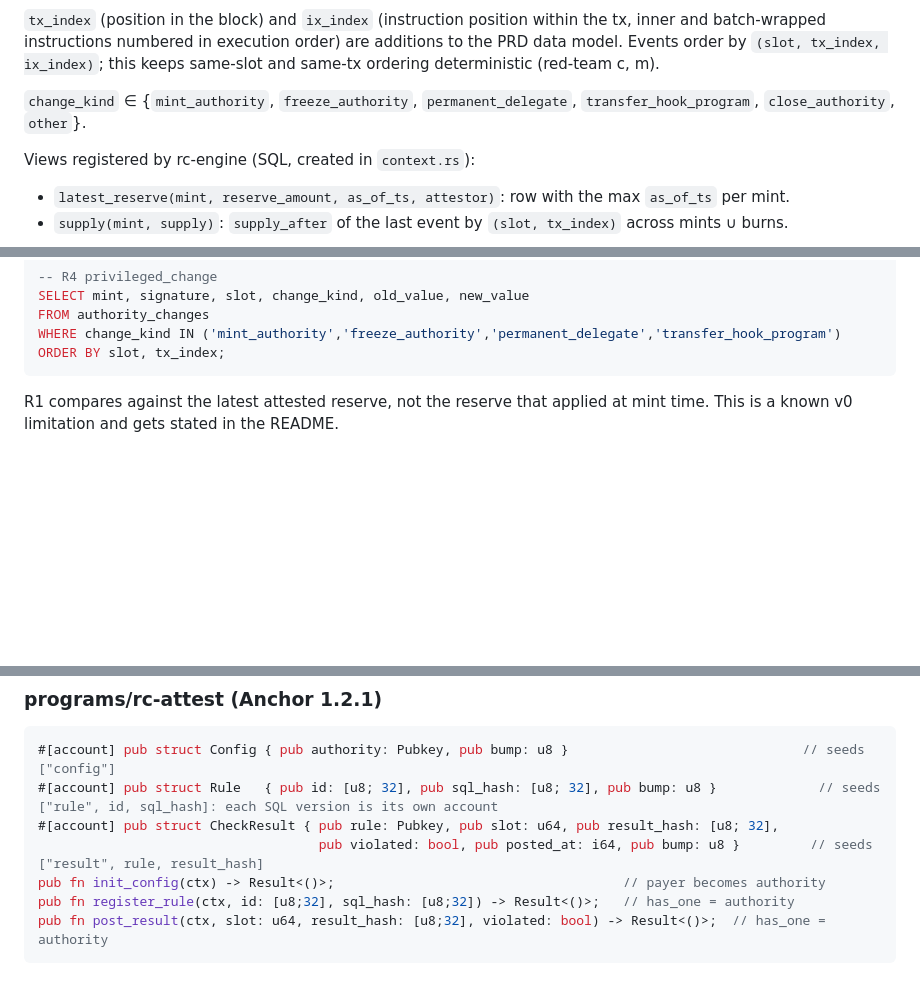
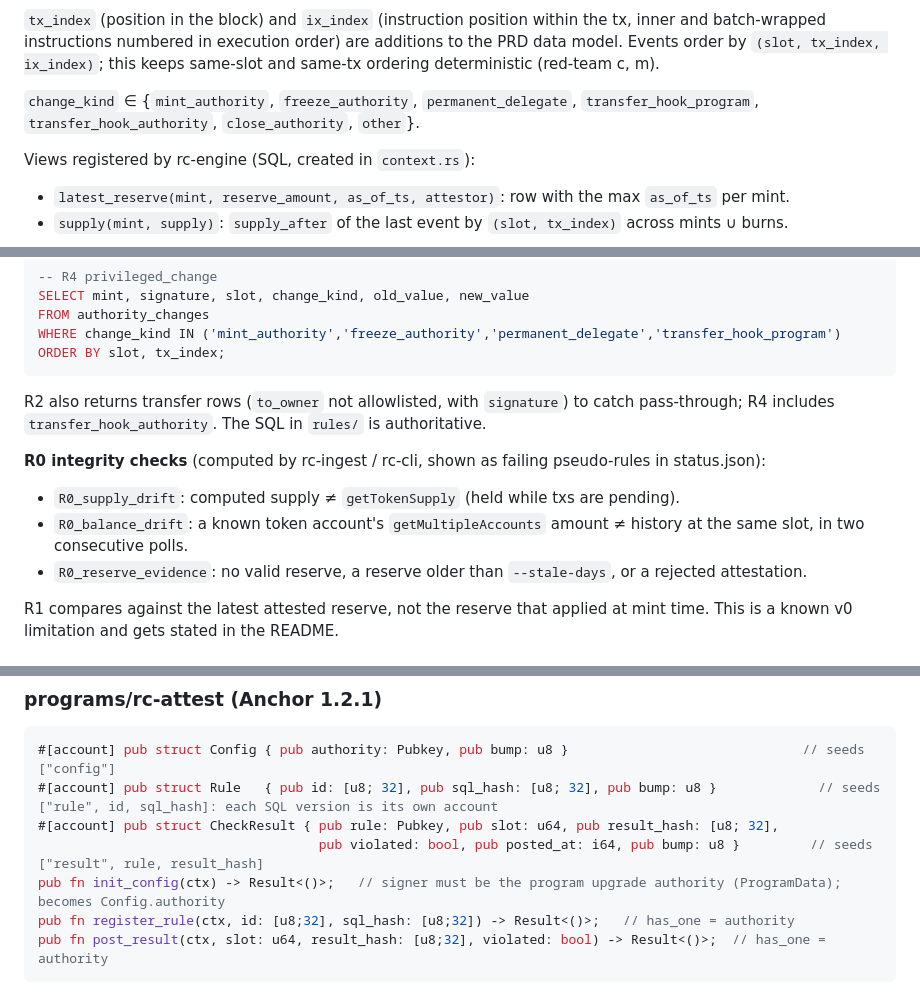
Before and after one commit to batmnnn/register-check, a Markdown page: SPEC.md, 3 parts joined by grey strips. Drawn GitHub-style; blank space fills up the shorter version.

Commit message:
SPEC: sync with review fixes (R0 checks, R2/R4 changes, init_config gate)
Co-Authored-By: Claude Opus 5.5 <noreply@anthropic.com>

````diff
--- a/SPEC.md
+++ b/SPEC.md
@@ -58,7 +58,7 @@ All `mint`/owner/authority/signature columns are `Utf8` (base58). Amounts are `U
 
 `tx_index` (position in the block) and `ix_index` (instruction position within the tx, inner and batch-wrapped instructions numbered in execution order) are additions to the PRD data model. Events order by `(slot, tx_index, ix_index)`; this keeps same-slot and same-tx ordering deterministic (red-team c, m).
 
-`change_kind` ∈ {`mint_authority`, `freeze_authority`, `permanent_delegate`, `transfer_hook_program`, `close_authority`, `other`}.
+`change_kind` ∈ {`mint_authority`, `freeze_authority`, `permanent_delegate`, `transfer_hook_program`, `transfer_hook_authority`, `close_authority`, `other`}.
 
 Views registered by rc-engine (SQL, created in `context.rs`):
 - `latest_reserve(mint, reserve_amount, as_of_ts, attestor)`: row with the max `as_of_ts` per mint.
@@ -94,6 +94,13 @@ FROM authority_changes
 WHERE change_kind IN ('mint_authority','freeze_authority','permanent_delegate','transfer_hook_program')
 ORDER BY slot, tx_index;
 ```
+
+R2 also returns transfer rows (`to_owner` not allowlisted, with `signature`) to catch pass-through; R4 includes `transfer_hook_authority`. The SQL in `rules/` is authoritative.
+
+**R0 integrity checks** (computed by rc-ingest / rc-cli, shown as failing pseudo-rules in status.json):
+- `R0_supply_drift`: computed supply ≠ `getTokenSupply` (held while txs are pending).
+- `R0_balance_drift`: a known token account's `getMultipleAccounts` amount ≠ history at the same slot, in two consecutive polls.
+- `R0_reserve_evidence`: no valid reserve, a reserve older than `--stale-days`, or a rejected attestation.
 
 R1 compares against the latest attested reserve, not the reserve that applied at mint time. This is a known v0 limitation and gets stated in the README.
 
@@ -197,7 +204,7 @@ Sinks: console (always), JSON file (always), webhook (`--webhook URL`, optional,
 #[account] pub struct Rule   { pub id: [u8; 32], pub sql_hash: [u8; 32], pub bump: u8 }             // seeds ["rule", id, sql_hash]: each SQL version is its own account
 #[account] pub struct CheckResult { pub rule: Pubkey, pub slot: u64, pub result_hash: [u8; 32],
                                     pub violated: bool, pub posted_at: i64, pub bump: u8 }         // seeds ["result", rule, result_hash]
-pub fn init_config(ctx) -> Result<()>;                                     // payer becomes authority
+pub fn init_config(ctx) -> Result<()>;   // signer must be the program upgrade authority (ProgramData); becomes Config.authority
 pub fn register_rule(ctx, id: [u8;32], sql_hash: [u8;32]) -> Result<()>;   // has_one = authority
 pub fn post_result(ctx, slot: u64, result_hash: [u8;32], violated: bool) -> Result<()>;  // has_one = authority
 ```
````
